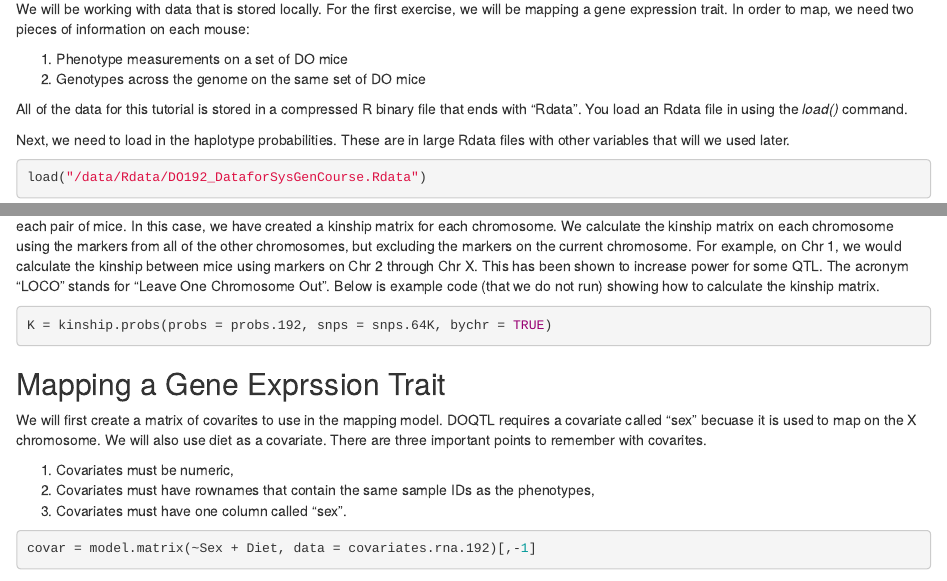
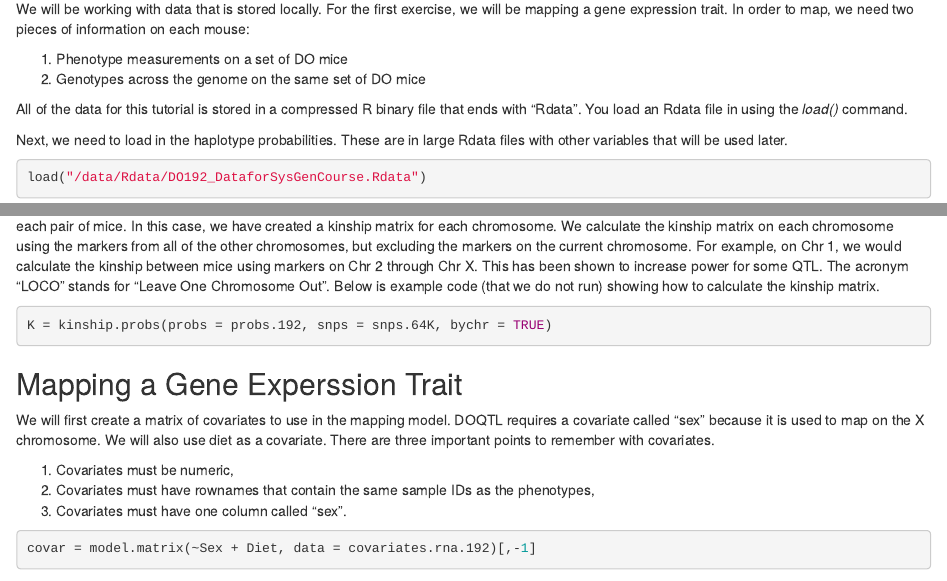
Before and after one commit to churchill-lab/sysgen2015, an R Markdown document (markdown/DOQTL_workshop_2015.Rmd): the page in a window 1100 px wide, from 680 px down, and a second part further down, joined at a grey line. Rendered offline with R 4.5, knitr and Pandoc, with nearby package versions; some code elsewhere in the file could not run offline.

Commit message:
Fixed typos

````diff
--- a/markdown/DOQTL_workshop_2015.Rmd
+++ b/markdown/DOQTL_workshop_2015.Rmd
@@ -37,7 +37,7 @@ We will be working with data that is stored locally. For the first exercise, we
 
 All of the data for this tutorial is stored in a compressed R binary file that ends with "Rdata". You load an Rdata file in using the *load()* command.
 
-Next, we need to load in the haplotype probabilities. These are in large Rdata files with other variables that will we used later.
+Next, we need to load in the haplotype probabilities. These are in large Rdata files with other variables that will be used later.
 
 ```{r warning=FALSE}
 load("/data/Rdata/DO192_DataforSysGenCourse.Rdata")
@@ -89,9 +89,9 @@ We also have a kinship matrix that was produced from the haplotype probabilities
 K = kinship.probs(probs = probs.192, snps = snps.64K, bychr = TRUE)
 ```
 
-## Mapping a Gene Exprssion Trait
+## Mapping a Gene Experssion Trait
 
-We will first create a matrix of covarites to use in the mapping model. DOQTL requires a covariate called "sex" becuase it is used to map on the X chromosome. We will also use diet as a covariate. There are three important points to remember with covarites.
+We will first create a matrix of covariates to use in the mapping model. DOQTL requires a covariate called "sex" because it is used to map on the X chromosome. We will also use diet as a covariate. There are three important points to remember with covariates.
 
 1. Covariates must be numeric,
 2. Covariates must have rownames that contain the same sample IDs as the phenotypes,
````
Also changed, not shown: markdown/DOQTL_workshop_2015.Rmd (4 more changed lines).
